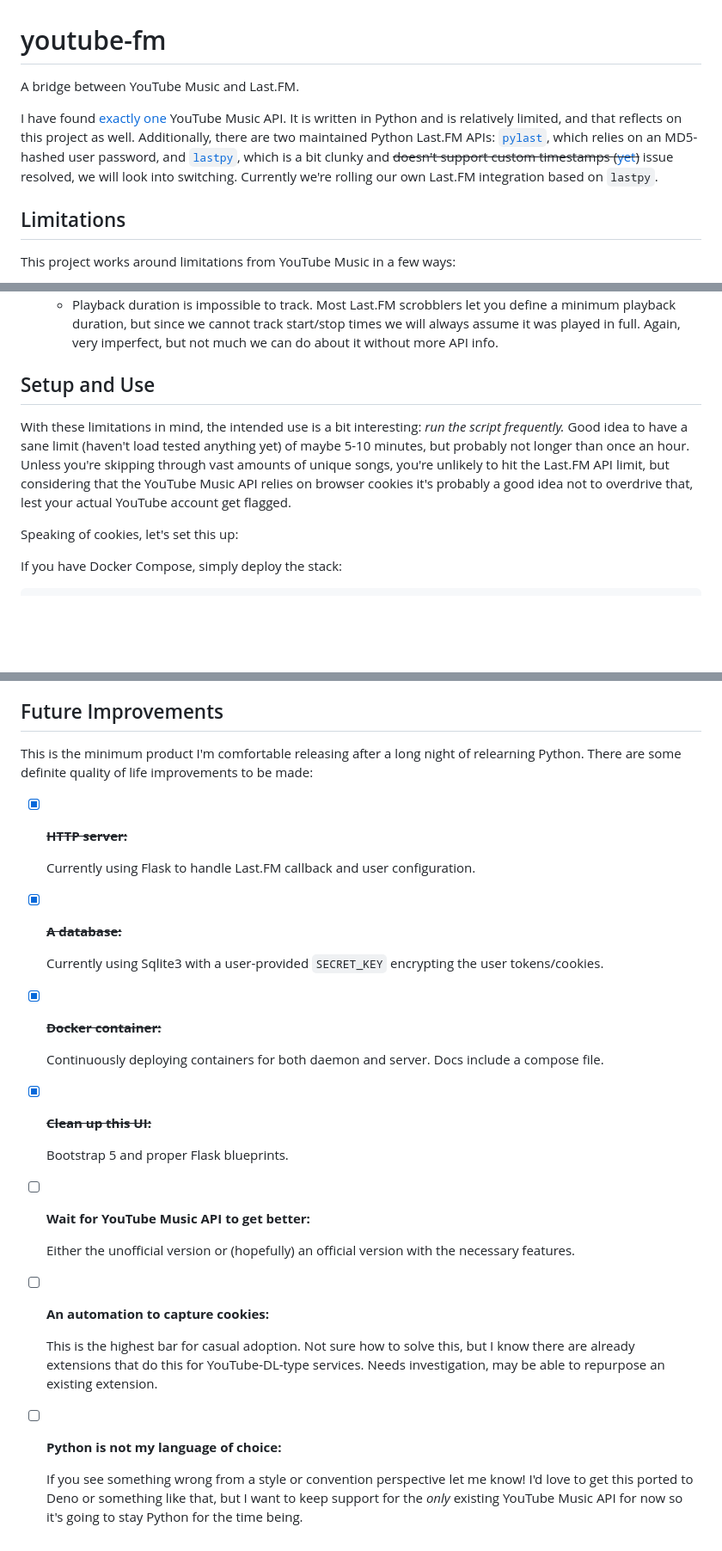
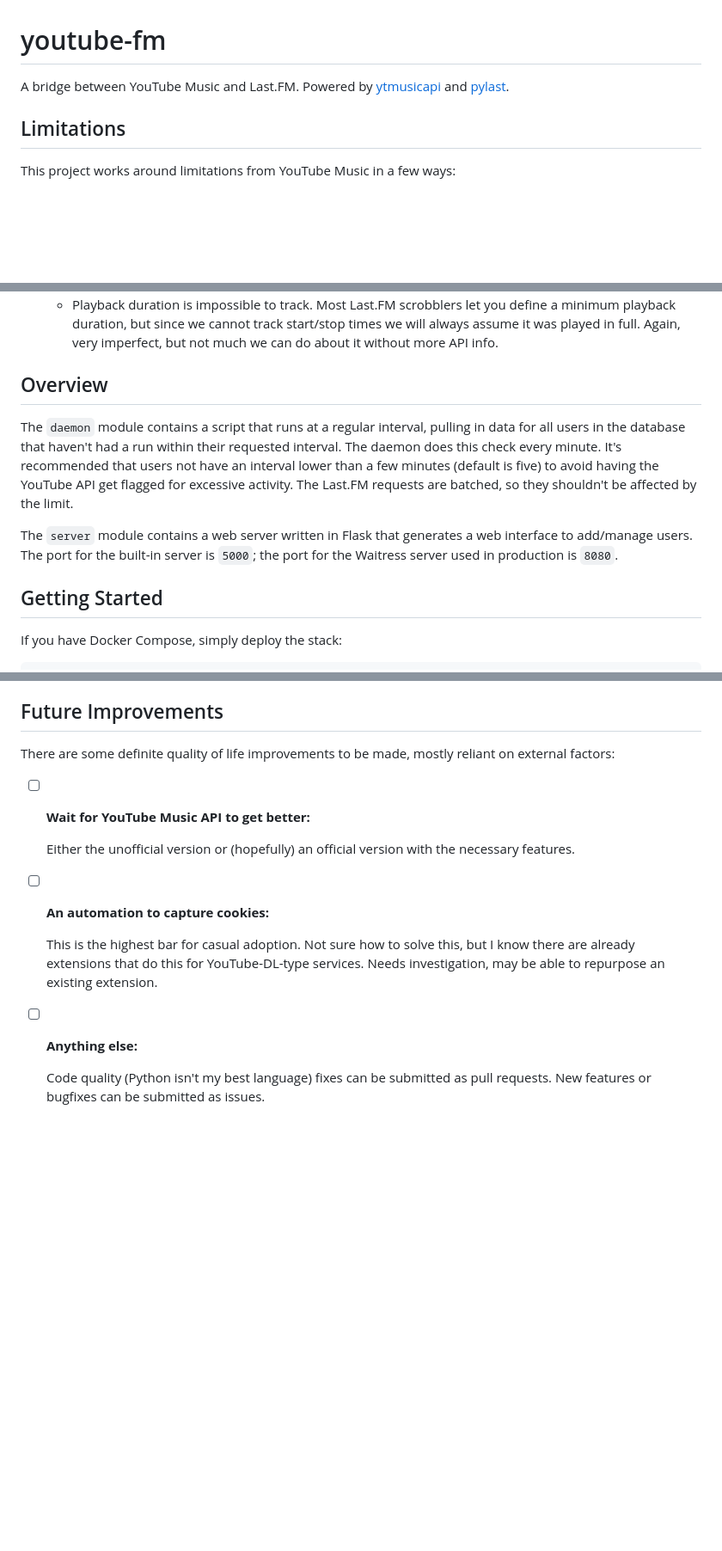
Before and after one commit to ndm13/youtube-fm, a Markdown page: README.md, 3 parts joined by grey strips. Shown: that part at 86% size. Drawn GitHub-style; blank space fills up the shorter version.

Commit message:
Cleanup readme to address fixes from `pylast`

````diff
--- a/README.md
+++ b/README.md
@@ -1,15 +1,7 @@
 # youtube-fm
-A bridge between YouTube Music and Last.FM.
-
-I have found [exactly one](https://ytmusicapi.readthedocs.io/en/latest/index.html)
-YouTube Music API.  It is written in Python and is relatively limited, and that
-reflects on this project as well.  Additionally, there are two maintained Python
-Last.FM APIs: [`pylast`](https://github.com/pylast/pylast), which relies on an
-MD5-hashed user password, and [`lastpy`](https://github.com/huberf/lastfm-scrobbler),
-which is a bit clunky and ~~doesn't support custom timestamps
-([yet](https://github.com/huberf/lastfm-scrobbler/pull/3))~~ issue resolved, we will
-look into switching.  Currently we're rolling
-our own Last.FM integration based on `lastpy`.
+A bridge between YouTube Music and Last.FM.  Powered by
+[ytmusicapi](https://ytmusicapi.readthedocs.io/en/latest/index.html) and
+[pylast](https://github.com/pylast/pylast).
 
 ## Limitations
 This project works around limitations from YouTube Music in a few ways:
@@ -39,15 +31,19 @@ This project works around limitations from YouTube Music in a few ways:
      always assume it was played in full.  Again, very imperfect, but not much we can
      do about it without more API info.
 
-## Setup and Use
-With these limitations in mind, the intended use is a bit interesting: *run the script
-frequently.*  Good idea to have a sane limit (haven't load tested anything yet) of
-maybe 5-10 minutes, but probably not longer than once an hour.  Unless you're skipping
-through vast amounts of unique songs, you're unlikely to hit the Last.FM API limit,
-but considering that the YouTube Music API relies on browser cookies it's probably a
-good idea not to overdrive that, lest your actual YouTube account get flagged.
+## Overview
+The `daemon` module contains a script that runs at a regular interval, pulling
+in data for all users in the database that haven't had a run within their
+requested interval.  The daemon does this check every minute.  It's recommended
+that users not have an interval lower than a few minutes (default is five) to
+avoid having the YouTube API get flagged for excessive activity.  The Last.FM
+requests are batched, so they shouldn't be affected by the limit.
 
-Speaking of cookies, let's set this up:
+The `server` module contains a web server written in Flask that generates a web
+interface to add/manage users.  The port for the built-in server is `5000`; the
+port for the Waitress server used in production is `8080`.
+
+## Getting Started
 
 If you have Docker Compose, simply deploy the stack:
 ```yml
@@ -114,20 +110,8 @@ P.S: The default log level is `INFO`.  You can change it by setting the environm
 logging spec.
 
 ## Future Improvements
-This is the minimum product I'm comfortable releasing after a long night of relearning
-Python.  There are some definite quality of life improvements to be made:
-- [x] ~~**HTTP server:**~~
-
-  Currently using Flask to handle Last.FM callback and user configuration.
-- [x] ~~**A database:**~~
-
-  Currently using Sqlite3 with a user-provided `SECRET_KEY` encrypting the user tokens/cookies.
-- [x] ~~**Docker container:**~~
-
-  Continuously deploying containers for both daemon and server.  Docs include a compose file.
-- [x] ~~**Clean up this UI:**~~
-
-  Bootstrap 5 and proper Flask blueprints.
+There are some definite quality of life improvements to be made, mostly reliant
+on external factors:
 - [ ] **Wait for YouTube Music API to get better:**
 
   Either the unofficial version or (hopefully) an official version with the necessary
@@ -137,9 +121,7 @@ Python.  There are some definite quality of life improvements to be made:
   This is the highest bar for casual adoption. Not sure how to solve this, but I know
   there are already extensions that do this for YouTube-DL-type services.  Needs
   investigation, may be able to repurpose an existing extension.
-- [ ] **Python is not my language of choice:**
+- [ ] **Anything else:**
 
-  If you see something wrong from a style or convention perspective let me know!  I'd love
-  to get this ported to Deno or something like that, but I want to keep support for the
-  *only* existing YouTube Music API for now so it's going to stay Python for the time
-  being.
+  Code quality (Python isn't my best language) fixes can be submitted as pull
+  requests.  New features or bugfixes can be submitted as issues.
````
